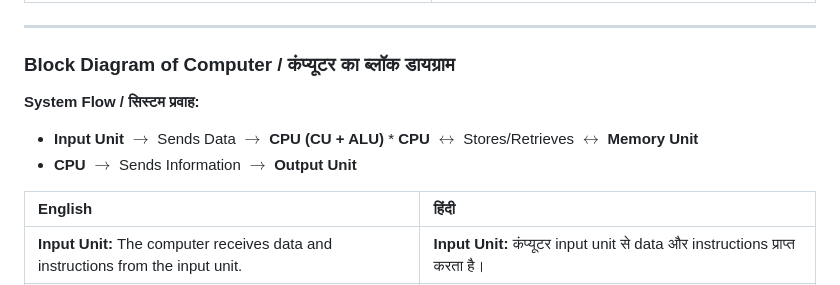
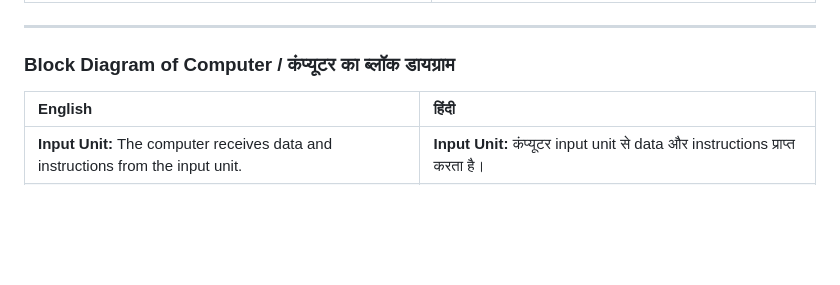
Before and after one commit to mcaravikantpotdar/md, a Markdown page: Ch-1-Digital Literacy (Fundamental)_ Basics of Computer.md, the part around the change. Drawn GitHub-style; blank space fills up the shorter version.

```diff
--- a/Ch-1-Digital Literacy (Fundamental)_ Basics of Computer.md
+++ b/Ch-1-Digital Literacy (Fundamental)_ Basics of Computer.md
@@ -13,10 +13,6 @@
 ### Block Diagram of Computer / कंप्यूटर का ब्लॉक डायग्राम
 
 
-
-**System Flow / सिस्टम प्रवाह:**
-* **Input Unit** $\rightarrow$ Sends Data $\rightarrow$ **CPU (CU + ALU)** * **CPU** $\leftrightarrow$ Stores/Retrieves $\leftrightarrow$ **Memory Unit**
-* **CPU** $\rightarrow$ Sends Information $\rightarrow$ **Output Unit**
 
 | English | हिंदी |
 | :--- | :--- |
```
